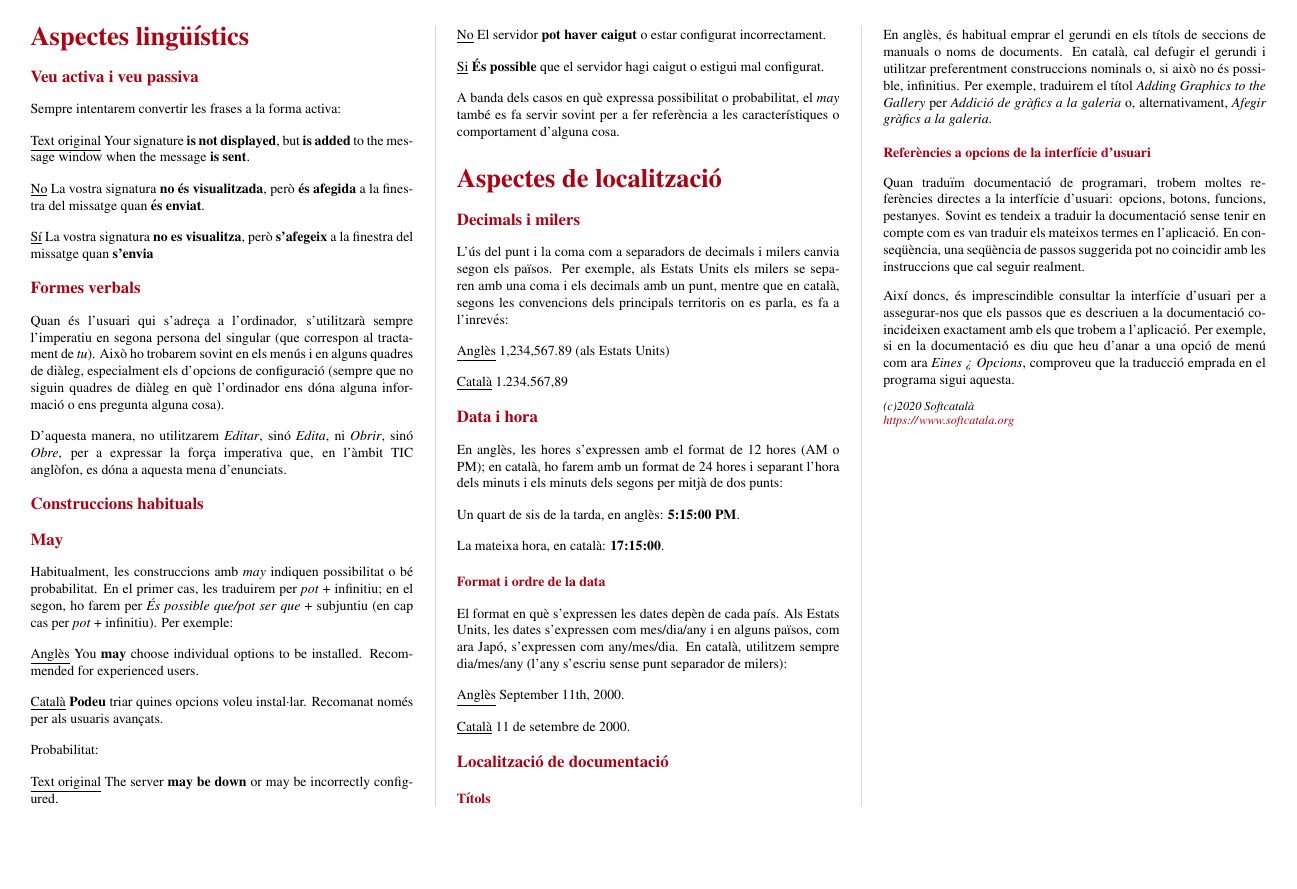
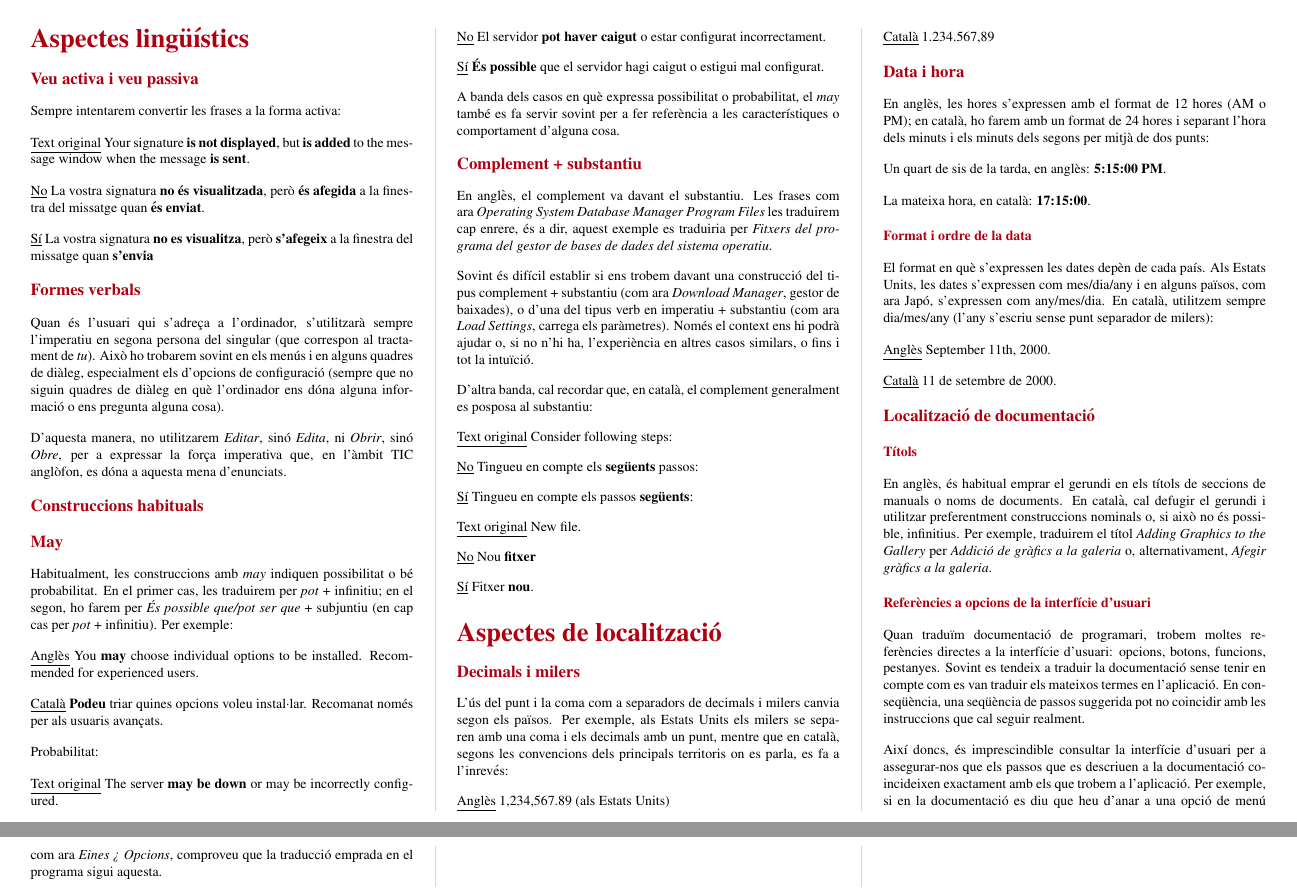
Before and after one commit to Softcatala/resum-guiaestil, a LaTeX document (guia.tex): part of the page before the commit and two parts of pages 1 and 2 of 2 after it, the two joined at a grey line, cut so that both start at the same text, the shorter picture padded with empty space. Compiled offline with pdfLaTeX.

Commit message:
Completment + substantiu

```diff
--- a/guia.tex
+++ b/guia.tex
@@ -42,9 +42,31 @@ Probabilitat:
 
 \underline {No} El servidor \textbf{pot haver caigut} o estar configurat incorrectament.
 
-\underline {Si} \textbf{És possible} que el servidor hagi caigut o estigui mal configurat.
+\underline {Sí} \textbf{És possible} que el servidor hagi caigut o estigui mal configurat.
 
 A banda dels casos en què expressa possibilitat o probabilitat, el \emph{may} també es fa servir sovint per a fer referència a les característiques o comportament d’alguna cosa.
+
+\cheatsheetsection{Complement + substantiu}
+
+En anglès, el complement va davant el substantiu. Les frases com ara \emph{Operating System Database Manager Program Files} les traduirem cap enrere, és a dir, aquest exemple es traduiria per \emph{Fitxers del programa del gestor de bases de dades del sistema operatiu}.
+
+Sovint és difícil establir si ens trobem davant una construcció del tipus complement + substantiu (com ara \emph{Download Manager}, gestor de baixades), o d’una del tipus verb en imperatiu + substantiu (com ara \emph{Load Settings}, carrega els paràmetres). Només el context ens hi podrà ajudar o, si no n’hi ha, l’experiència en altres casos similars, o fins i tot la intuïció.
+
+D’altra banda, cal recordar que, en català, el complement generalment es posposa al substantiu:
+
+\underline {Text original} Consider following steps:
+
+\underline {No} Tingueu en compte els \textbf{següents} passos:
+
+\underline {Sí} Tingueu en compte els passos \textbf{següents}:
+
+
+\underline {Text original} New file.
+
+\underline {No} Nou \textbf{fitxer}
+
+\underline {Sí} Fitxer \textbf{nou}.
+
 
 \cheatsheetsectiontitle{Aspectes de localització}
 
```
Also changed, not shown: guia.pdf.
